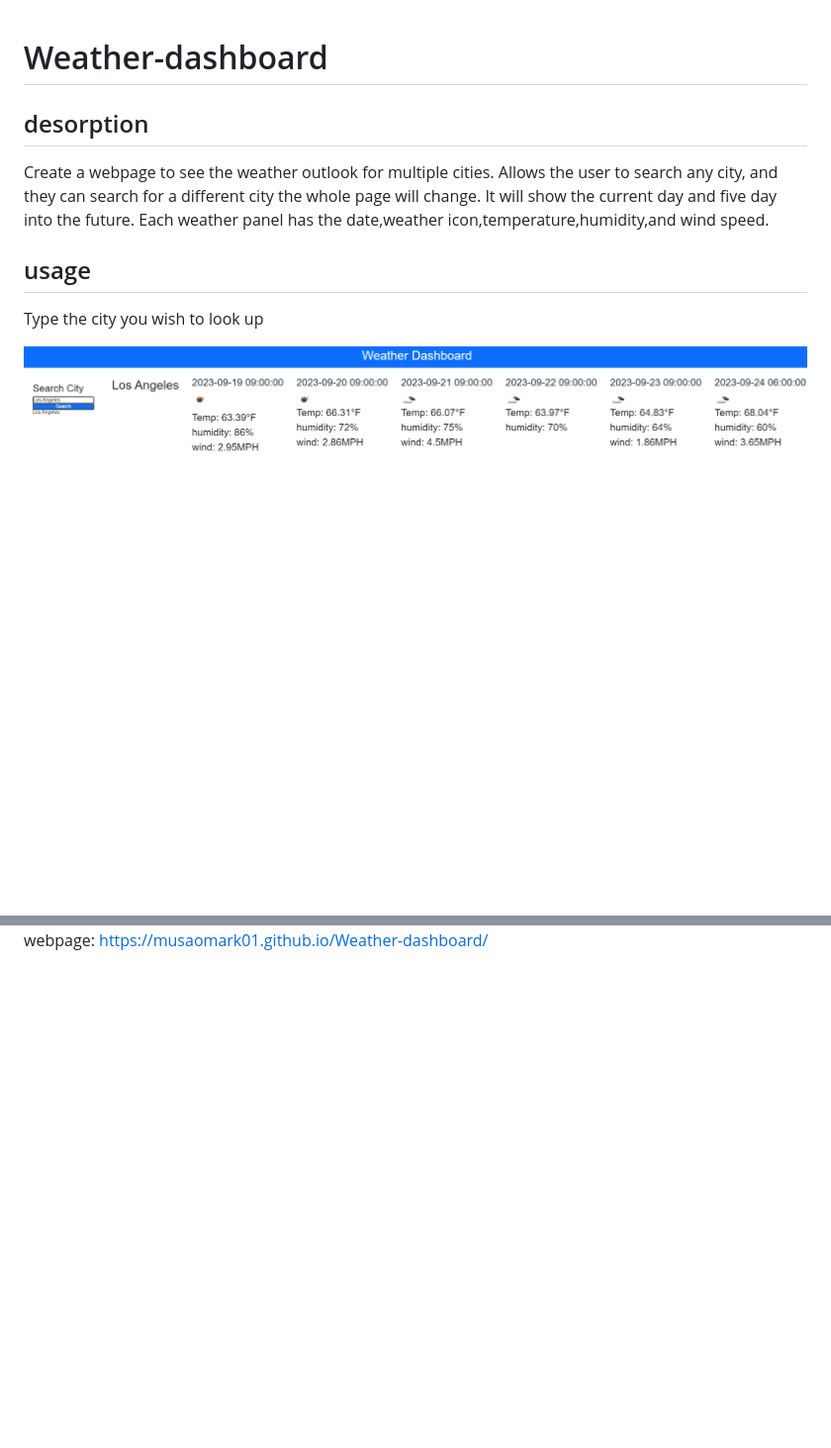
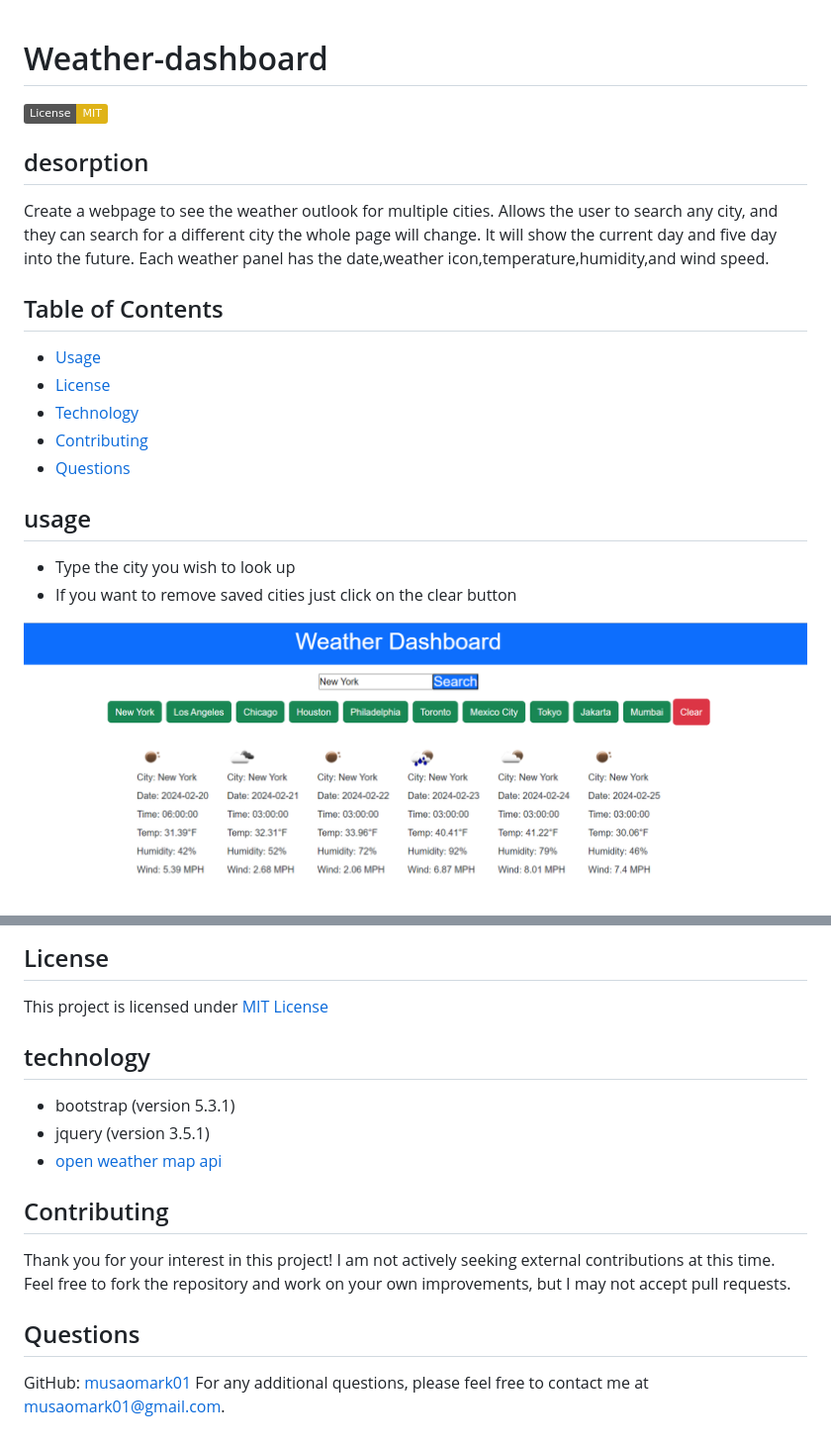
Before and after one commit to musaomark01/Weather-dashboard, a Markdown page: README.md, 2 parts joined by grey strips. Shown: that part at 99% size. GitHub-like rendering; pictures changed too: assets/images/Screenshot 2023-09-19 041228.png; badges without logos; blank space fills up the shorter version.

Commit message:
Finished the readme

```diff
--- a/README.md
+++ b/README.md
@@ -1,12 +1,22 @@
 # Weather-dashboard
+
+[![MIT License](https://img.shields.io/badge/License-MIT-yellow.svg)](LICENSE)
 
 ## desorption
 Create a webpage to see the weather outlook for multiple cities. Allows the user to search any city, and they can search for a different city the whole page will change.
 It will show the current day and five day into the future. Each weather panel has the date,weather icon,temperature,humidity,and wind speed.
 
+## Table of Contents
+- [Usage](#usage)
+- [License](#license)
+- [Technology](#technology)
+- [Contributing](#contributing)
+- [Questions](#questions)
+
+
 ## usage
-Type the city you wish to look up
-
+- Type the city you wish to look up
+- If you want to remove saved cities just click on the clear button
 <img src="assets/images/Screenshot 2023-09-19 041228.png">
 
 
@@ -13,2 +24,15 @@ Type the city you wish to look up
 
-webpage: https://musaomark01.github.io/Weather-dashboard/
+## License
+This project is licensed under [MIT License](License)
+
+## technology
+- bootstrap (version 5.3.1)
+- jquery (version 3.5.1)
+- [open weather map api](https://openweathermap.org/api)
+
+## Contributing
+Thank you for your interest in this project! I am not actively seeking external contributions at this time. Feel free to fork the repository and work on your own improvements, but I may not accept pull requests.
+
+## Questions
+GitHub: [musaomark01](https://github.com/musaomark01 )
+For any additional questions, please feel free to contact me at musaomark01@gmail.com.
```
Also changed, not shown: other parts of README.md (+1 -0 lines).
